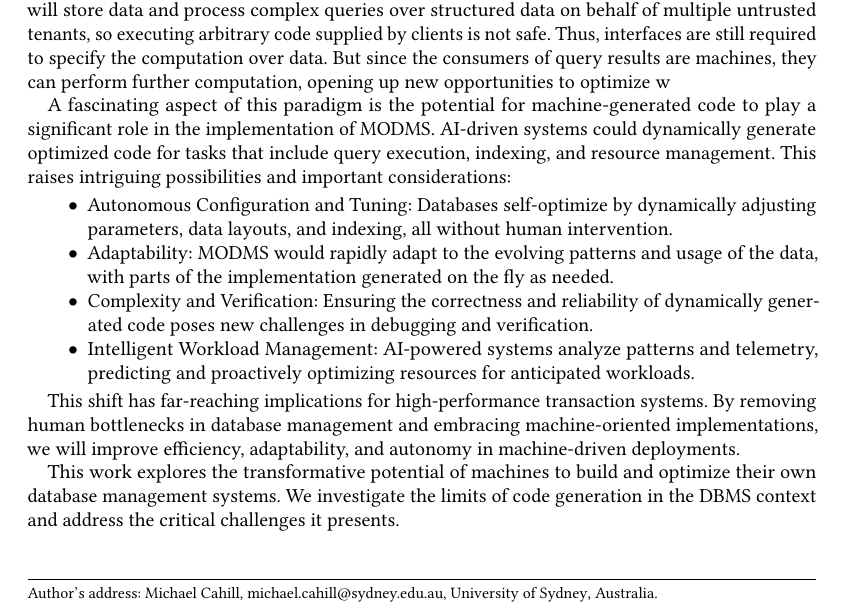
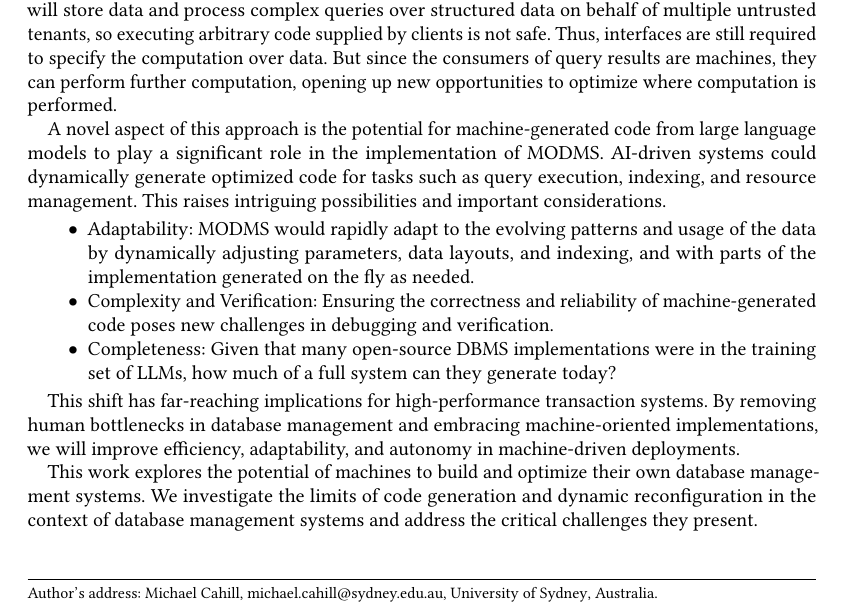
Before and after one commit to michaelcahill/hpts2024-abstract, a LaTeX paper (main.tex): part of the page, cut so that both start at the same text. Compiled offline with pdfLaTeX.

Commit message:
Minor edits.

```diff
--- a/main.tex
+++ b/main.tex
@@ -24,19 +24,18 @@ Machine-oriented data management systems (MODMS) will leverage artificial intell
 
 Recent work has explored the configuration space of key/value stores and demonstrated that finding optimal solutions is feasible when the input workload, budget and performance targets are known in advance. We plan to apply these ideas to the implementation of MODMS, making them easily reconfigurable so that machines can dynamically explore the configuration space and adapt to changes in workloads and budgets.
 
-Each application using MODMS will have its own preferred data format, which will evolve over time, and MODMS should not impose an arbitrary schema on applications. However, MODMS will store data and process complex queries over structured data on behalf of multiple untrusted tenants, so executing arbitrary code supplied by clients is not safe. Thus, interfaces are still required to specify the computation over  data. But since the consumers of query results are machines, they can perform further computation, opening up new opportunities to optimize w
+Each application using MODMS will have its own preferred data format, which will evolve over time, and MODMS should not impose an arbitrary schema on applications. However, MODMS will store data and process complex queries over structured data on behalf of multiple untrusted tenants, so executing arbitrary code supplied by clients is not safe. Thus, interfaces are still required to specify the computation over data. But since the consumers of query results are machines, they can perform further computation, opening up new opportunities to optimize where computation is performed.
 
-A fascinating aspect of this paradigm is the potential for machine-generated code to play a significant role in the implementation of MODMS. AI-driven systems could dynamically generate optimized code for tasks that include query execution, indexing, and resource management. This raises intriguing possibilities and important considerations:
+A novel aspect of this approach is the potential for machine-generated code from large language models to play a significant role in the implementation of MODMS. AI-driven systems could dynamically generate optimized code for tasks such as query execution, indexing, and resource management. This raises intriguing possibilities and important considerations.
 
 \begin{itemize}
-    \item Autonomous Configuration and Tuning: Databases self-optimize by dynamically adjusting parameters, data layouts, and indexing, all without human intervention.
-    \item Adaptability: MODMS would rapidly adapt to the evolving patterns and usage of the data, with parts of the implementation generated on the fly as needed.
-    \item Complexity and Verification: Ensuring the correctness and reliability of dynamically generated code poses new challenges in debugging and verification.
-    \item Intelligent Workload Management: AI-powered systems analyze patterns and telemetry, predicting and proactively optimizing resources for anticipated workloads.
+    \item Adaptability: MODMS would rapidly adapt to the evolving patterns and usage of the data by dynamically adjusting parameters, data layouts, and indexing, and with parts of the implementation generated on the fly as needed.
+    \item Complexity and Verification: Ensuring the correctness and reliability of machine-generated code poses new challenges in debugging and verification.
+    \item Completeness: Given that many open-source DBMS implementations were in the training set of LLMs, how much of a full system can they generate today?
 \end{itemize}
 
 This shift has far-reaching implications for high-performance transaction systems. By removing human bottlenecks in database management and embracing machine-oriented implementations, we will improve efficiency, adaptability, and autonomy in machine-driven deployments.
 
-This work explores the transformative potential of machines to build and optimize their own database management systems. We investigate the limits of code generation in the DBMS context and address the critical challenges it presents.
+This work explores the potential of machines to build and optimize their own database management systems. We investigate the limits of code generation and dynamic reconfiguration in the context of database management systems and address the critical challenges they present.
 
 \end{document}
```
Also changed, not shown: HPTS_2024.pdf.
